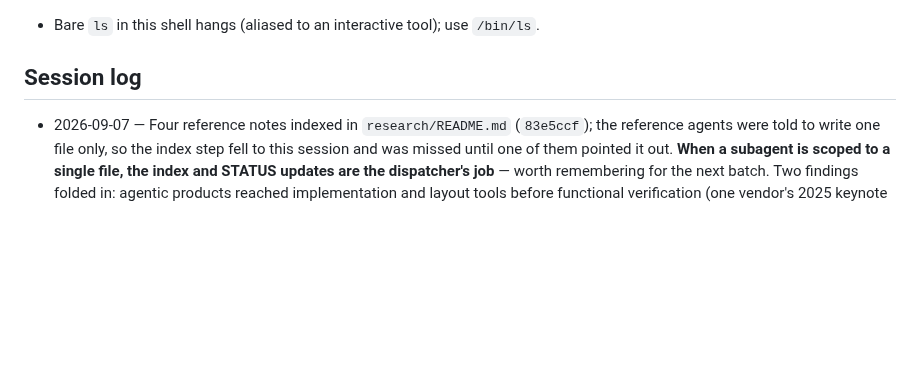
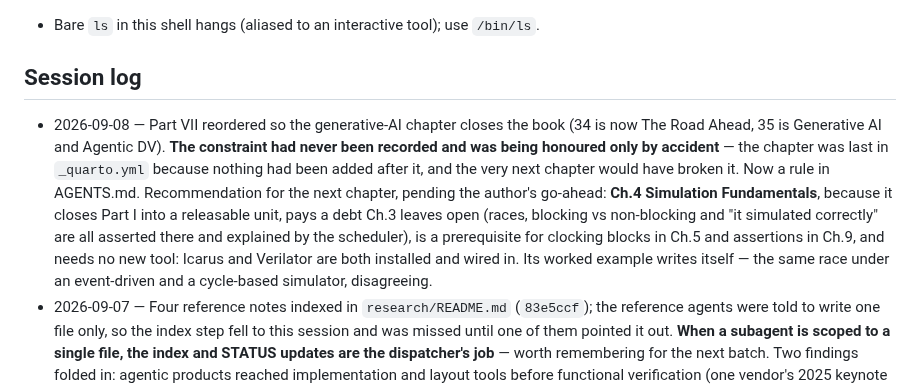
Before and after one commit to mayurkubavat/dv-handbook, a Markdown page: STATUS.md, the part around the change. Drawn GitHub-style; blank space fills up the shorter version.

Commit message:
STATUS: record the Part VII reorder and the Ch.4 recommendation

```diff
--- a/STATUS.md
+++ b/STATUS.md
@@ -82,6 +82,7 @@ See `research/README.md` for the index. Active notes:
 - Bare `ls` in this shell hangs (aliased to an interactive tool); use `/bin/ls`.
 
 ## Session log
+- 2026-09-08 — Part VII reordered so the generative-AI chapter closes the book (34 is now The Road Ahead, 35 is Generative AI and Agentic DV). **The constraint had never been recorded and was being honoured only by accident** — the chapter was last in `_quarto.yml` because nothing had been added after it, and the very next chapter would have broken it. Now a rule in AGENTS.md. Recommendation for the next chapter, pending the author's go-ahead: **Ch.4 Simulation Fundamentals**, because it closes Part I into a releasable unit, pays a debt Ch.3 leaves open (races, blocking vs non-blocking and "it simulated correctly" are all asserted there and explained by the scheduler), is a prerequisite for clocking blocks in Ch.5 and assertions in Ch.9, and needs no new tool: Icarus and Verilator are both installed and wired in. Its worked example writes itself — the same race under an event-driven and a cycle-based simulator, disagreeing.
 - 2026-09-07 — Four reference notes indexed in `research/README.md` (`83e5ccf`); the reference agents were told to write one file only, so the index step fell to this session and was missed until one of them pointed it out. **When a subagent is scoped to a single file, the index and STATUS updates are the dispatcher's job** — worth remembering for the next batch. Two findings folded in: agentic products reached implementation and layout tools before functional verification (one vendor's 2025 keynote coverage), so most of what is marketed as an agent here is under two years old; and the verification benchmark withholds part of its problems and all reference solutions, which is the same held-out discipline the appendix applies to the oracle. Corrections carried into `refs.bib`: dvsim moved out of the OpenTitan tree; the Rust waveform library looks abandoned on GitHub but is current on crates.io; the archived Python binding must never be linked, only the front end.
 - 2026-09-07 — **Appendix I now cites third-party sources only (`ec64145`).** Four reference notes merged into a new "What exists today" section and a Further reading list: 28 citations, all resolving, 30 new `refs.bib` entries, PDF 167 pages. Two things the survey settled. First, **the layer this appendix specifies has been shipped**: AMIQ exposed its compiled SV/UVM database to programs over a tool protocol in January 2026, so the appendix cites it instead of describing the capability abstractly. Second, **the evidence base does not exist**: no paper from either major vendor reporting a measured result was findable in the conference archives, the most-repeated figure in the field is a customer quotation that loses its provenance, and a 2026 speedup claim ships with a vendor footnote conceding no baseline. That became a Pitfall on how to read the numbers. The open-stack survey carries licences and last-activity dates, because it found unlicensed repositories and benchmark repos dormant over a year whose papers are still cited; the rule written into the text is to cite the paper where the repository is stale. Checked and clean: no AI-assistant product name appears in any `.qmd` (the source notes named several as documented clients; the appendix describes them generically).
 - 2026-09-07 — **A citable negative result from the Synopsys pass, worth more to the appendix than any of the claimed numbers:** five searches of the DVCon proceedings archive found *no* Synopsys-authored paper on AI-assisted verification, and SNUG proceedings sit behind a login while the VSO.ai and CDC white papers sit behind download forms. So there is no archived, peer-reviewed measurement of these products to cite, and the appendix should say so rather than let a reader assume one exists. Two further points to use: the ubiquitous "10x coverage holes / 30% IP verification productivity" pair originates as a *customer quotation* in the 2023-03-29 launch release, not a Synopsys measurement, and the provenance is normally lost when it is repeated; and a 2026 trade piece reports a "50x faster validated RTL" agent claim alongside the vendor's own footnote conceding the comparison is to workflows "not powered by" the product, with no design, node or engineer-hours given. Treat the ">80% syntax / 70% functional accuracy" assertion-generation figure as the most dangerous in the set: widely repeated, attributed to no named person, no benchmark stated, reaching readers through trade press.
```
